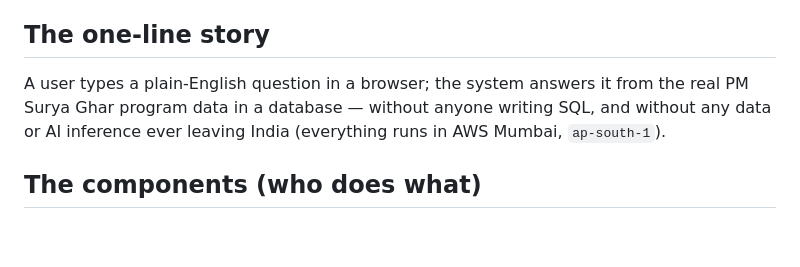
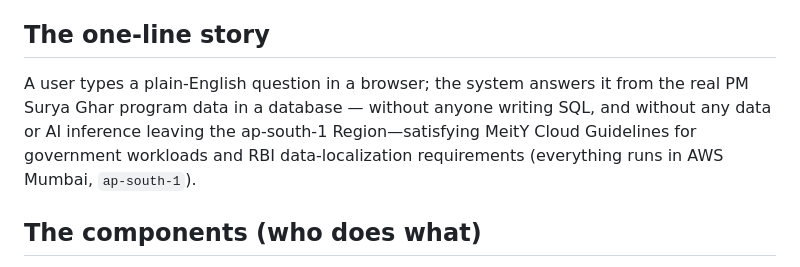
Before and after one commit to aws-samples/sample-data-residency-chatbot-with-bedrock-agentcore, a Markdown page: README.md, the part around the change. GitHub-like rendering; blank space fills up the shorter version.

```diff
--- a/README.md
+++ b/README.md
@@ -52,7 +52,7 @@ The rows flow back Aurora → Tool_Lambda → Gateway → agent; the agent feeds
 
 ## The one-line story
 
-A user types a plain-English question in a browser; the system answers it from the real PM Surya Ghar program data in a database — without anyone writing SQL, and without any data or AI inference ever leaving India (everything runs in AWS Mumbai, `ap-south-1`).
+A user types a plain-English question in a browser; the system answers it from the real PM Surya Ghar program data in a database — without anyone writing SQL, and without any data or AI inference leaving the ap-south-1 Region—satisfying MeitY Cloud Guidelines for government workloads and RBI data-localization requirements (everything runs in AWS Mumbai, `ap-south-1`).
 
 ## The components (who does what)
 
```
